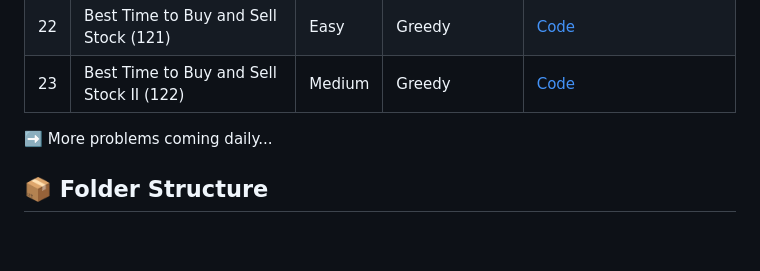
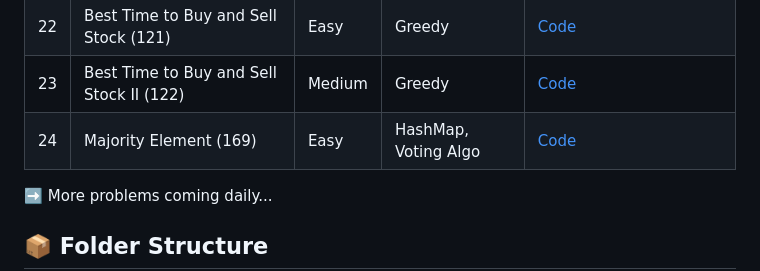
Before and after one commit to nishant007-ai/leetcode-daily-practice, a Markdown page: README.md, the part around the change. GitHub-like rendering; blank space fills up the shorter version.

Commit message:
Update README.md with Day 15: Majority Element

```diff
--- a/README.md
+++ b/README.md
@@ -35,6 +35,7 @@ This repo contains my **daily DSA practice** from LeetCode, with **real-life exa
 | 21 | 3Sum (15)                                     | Medium | Two Pointers, Sorting| [Code](day13/three_sum.py)                          |
 | 22 | Best Time to Buy and Sell Stock (121)        | Easy   | Greedy               | [Code](day14/best_time_to_buy_sell_stock.py)        |
 | 23 | Best Time to Buy and Sell Stock II (122)     | Medium | Greedy               | [Code](day14/best_time_to_buy_sell_stock_2.py)      |
+| 24 | Majority Element (169)                        | Easy   | HashMap, Voting Algo | [Code](day15/majority_element.py)                   |
 
 
 
```
